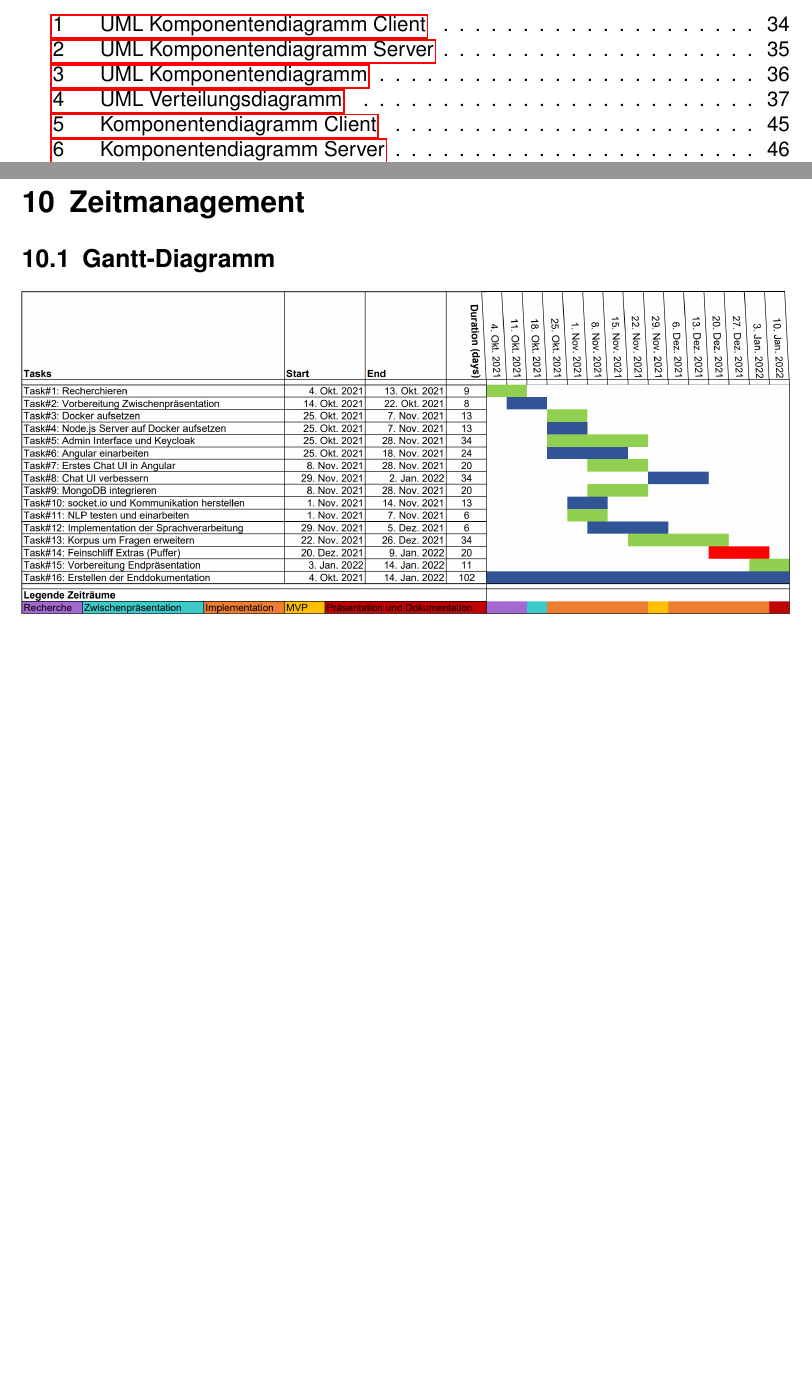
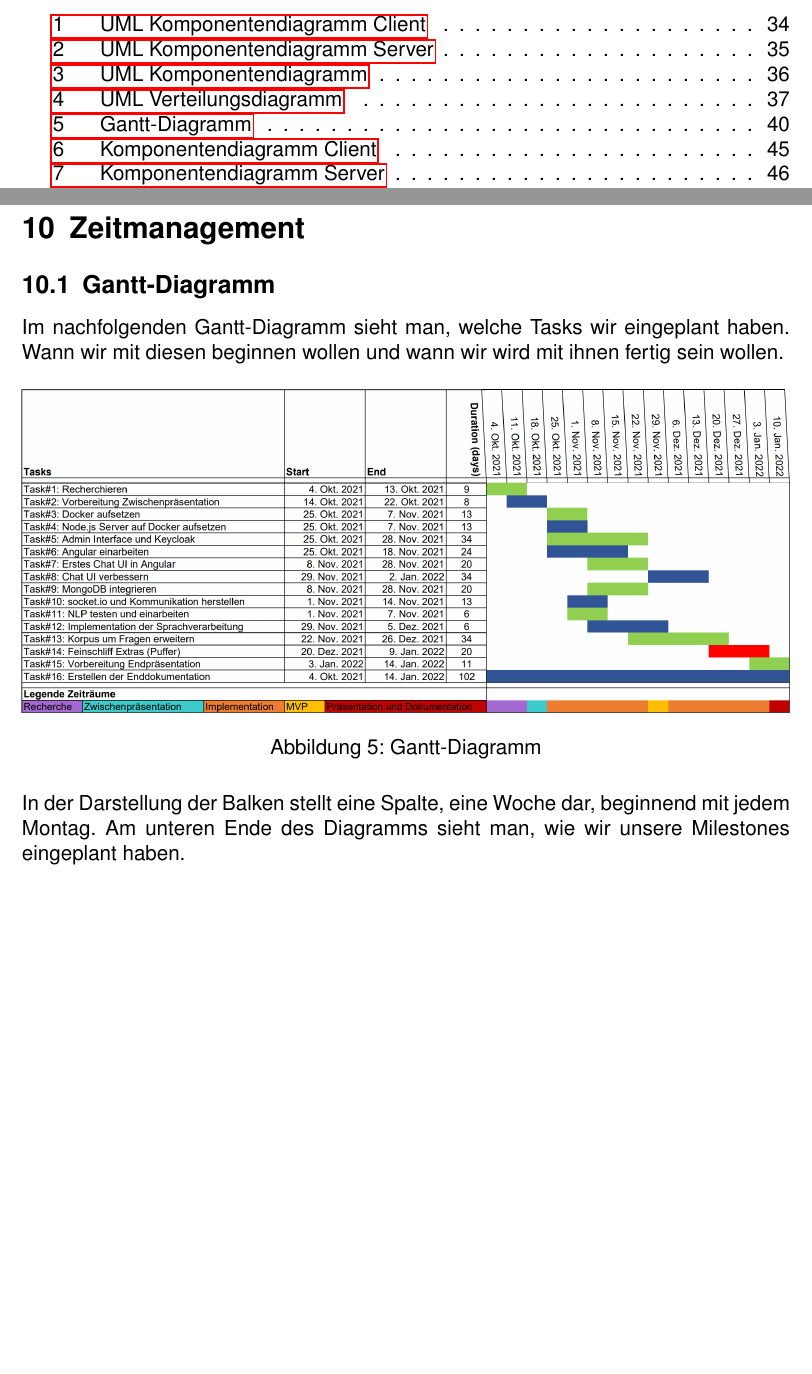
Before and after one commit to ralfze/questMe, a LaTeX document (dokumentation/Doku.tex, which reads dokumentation/zeitmanagement/zeitmanagement.tex): two parts of pages 4 and 40 of 48, joined at a grey line, cut so that both start at the same text, the shorter picture padded with empty space. Compiled offline with pdfLaTeX.

Commit message:
Add description to Gantt-chart #46

```diff
--- a/dokumentation/zeitmanagement/zeitmanagement.tex
+++ b/dokumentation/zeitmanagement/zeitmanagement.tex
@@ -2,4 +2,15 @@
 
 \subsection{Gantt-Diagramm}
 
-\includegraphics[width=1.0\textwidth]{bilder/zeitmanagement/gantt-diagramm.png}
+Im nachfolgenden Gantt-Diagramm sieht man, welche Tasks wir eingeplant haben.
+Wann wir mit diesen beginnen wollen und wann wir wird mit ihnen fertig sein wollen.
+
+\begin{figure}[H]
+    \centering
+    \includegraphics[width=1.0\textwidth]{bilder/zeitmanagement/gantt-diagramm.png}
+    \caption{Gantt-Diagramm}
+    \label{fig:Gantt-Diagramm}
+\end{figure}
+
+\noindent In der Darstellung der Balken stellt eine Spalte, eine Woche dar, beginnend mit jedem Montag.
+Am unteren Ende des Diagramms sieht man, wie wir unsere Milestones eingeplant haben.
```
